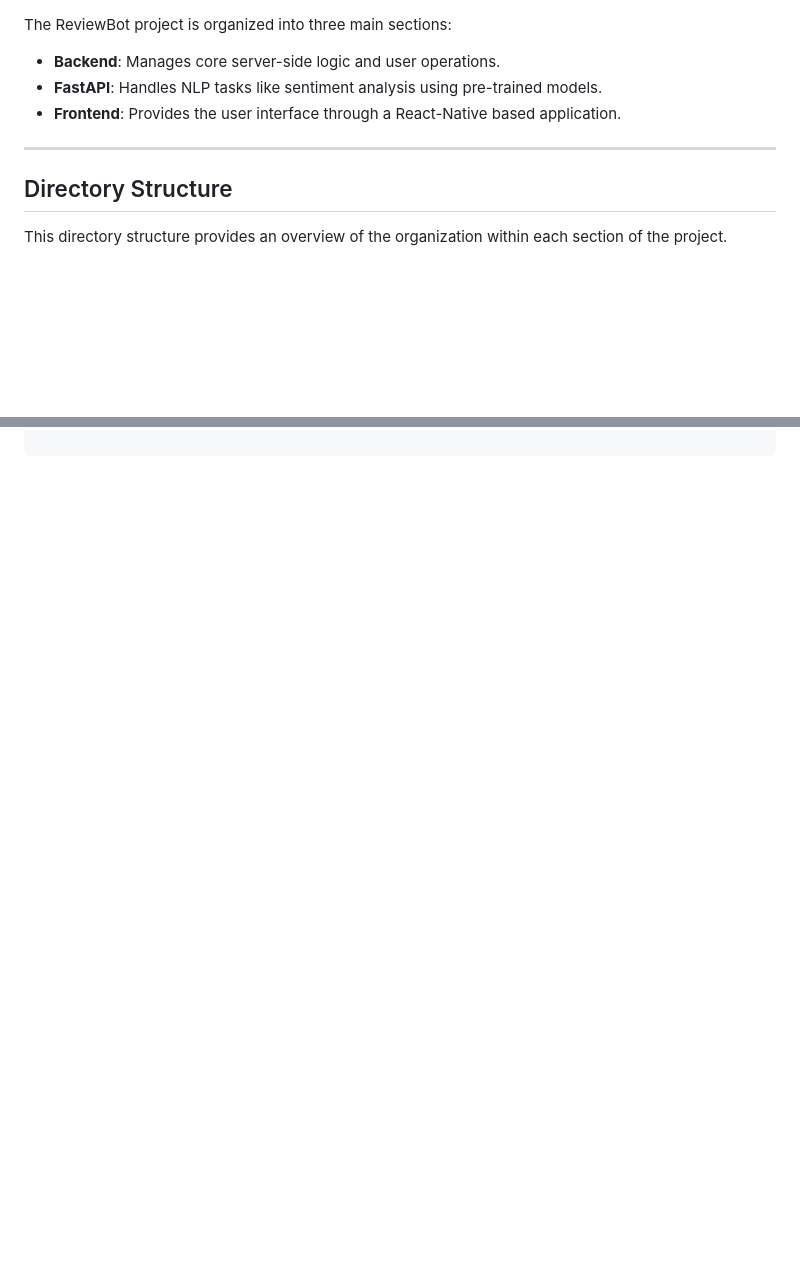
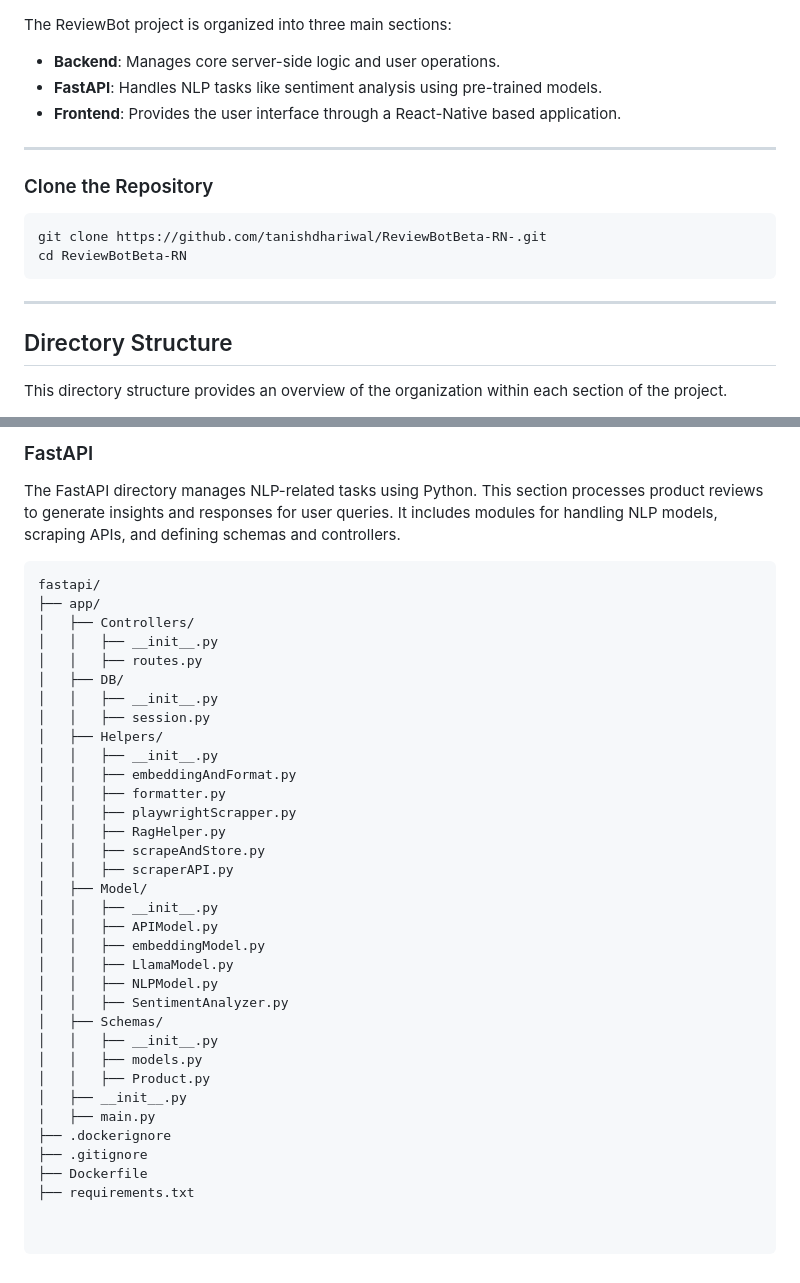
Before and after one commit to tanishdhariwal/ReviewBotBeta-RN-, a Markdown page: README.md, 2 parts joined by grey strips. GitHub-like rendering; blank space fills up the shorter version.

````diff
--- a/README.md
+++ b/README.md
@@ -51,6 +51,14 @@ The ReviewBot project is organized into three main sections:
 
 ---
 
+### Clone the Repository
+
+```bash
+git clone https://github.com/tanishdhariwal/ReviewBotBeta-RN-.git
+cd ReviewBotBeta-RN
+```
+
+---
 ## Directory Structure
 
 This directory structure provides an overview of the organization within each section of the project.
@@ -94,0 +155,41 @@ backend/
+### FastAPI
+
+The FastAPI directory manages NLP-related tasks using Python. This section processes product reviews to generate insights and responses for user queries. It includes modules for handling NLP models, scraping APIs, and defining schemas and controllers.
+
+```plaintext
+fastapi/
+├── app/
+│   ├── Controllers/
+│   │   ├── __init__.py
+│   │   ├── routes.py
+│   ├── DB/
+│   │   ├── __init__.py
+│   │   ├── session.py
+│   ├── Helpers/
+│   │   ├── __init__.py
+│   │   ├── embeddingAndFormat.py
+│   │   ├── formatter.py
+│   │   ├── playwrightScrapper.py
+│   │   ├── RagHelper.py
+│   │   ├── scrapeAndStore.py
+│   │   ├── scraperAPI.py
+│   ├── Model/
+│   │   ├── __init__.py
+│   │   ├── APIModel.py
+│   │   ├── embeddingModel.py
+│   │   ├── LlamaModel.py
+│   │   ├── NLPModel.py
+│   │   ├── SentimentAnalyzer.py
+│   ├── Schemas/
+│   │   ├── __init__.py
+│   │   ├── models.py
+│   │   ├── Product.py
+│   ├── __init__.py
+│   ├── main.py
+├── .dockerignore
+├── .gitignore
+├── Dockerfile
+├── requirements.txt
+
+
+```
````
Also changed, not shown: other parts of README.md (+52 -0 lines).
